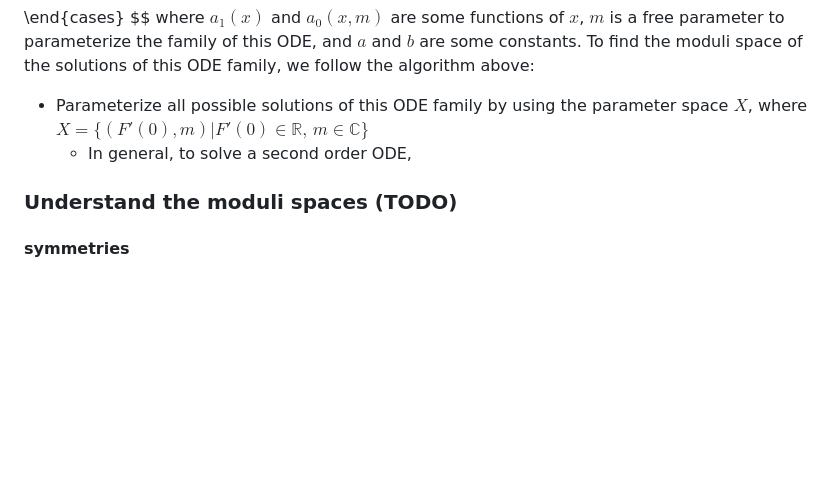
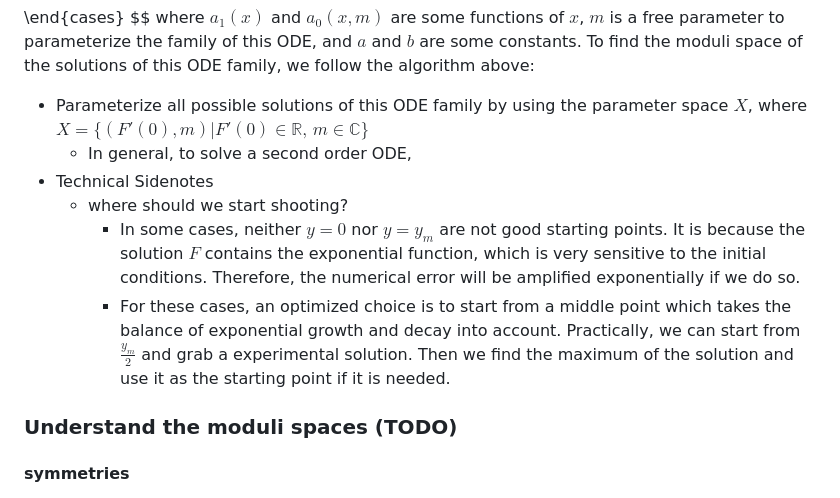
Before and after one commit to yardw/HierarchicalSearches.jl, a Markdown page: README.md, the part around the change. GitHub-like rendering; blank space fills up the shorter version.

Commit message:
Add technical sidenotes on shooting method for ODE solutions

```diff
--- a/README.md
+++ b/README.md
@@ -78,6 +78,10 @@ where $a_1(x)$ and $a_0(x, m)$ are some functions of $x$, $m$ is a free paramete
 To find the moduli space of the solutions of this ODE family, we follow the algorithm above:
 - Parameterize all possible solutions of this ODE family by using the parameter space $X$, where $X = \{(F'(0),m) |F'(0)\in \mathbb R,\, m\in\mathbb C\}$
     - In general, to solve a second order ODE,
+- Technical Sidenotes
+    - where should we start shooting?
+        - In some cases, neither $y=0$ nor $y=y_m$ are not good starting points. It is because the solution $F$ contains the exponential function, which is very sensitive to the initial conditions. Therefore, the numerical error will be amplified exponentially if we do so.
+        - For these cases, an optimized choice is to start from a middle point which takes the balance of exponential growth and decay into account. Practically, we can start from $\frac{y_m}{2}$ and grab a experimental solution. Then we find the maximum of the solution and use it as the starting point if it is needed.
 ### Understand the moduli spaces (TODO)
 #### symmetries
 #### topological properties
```
